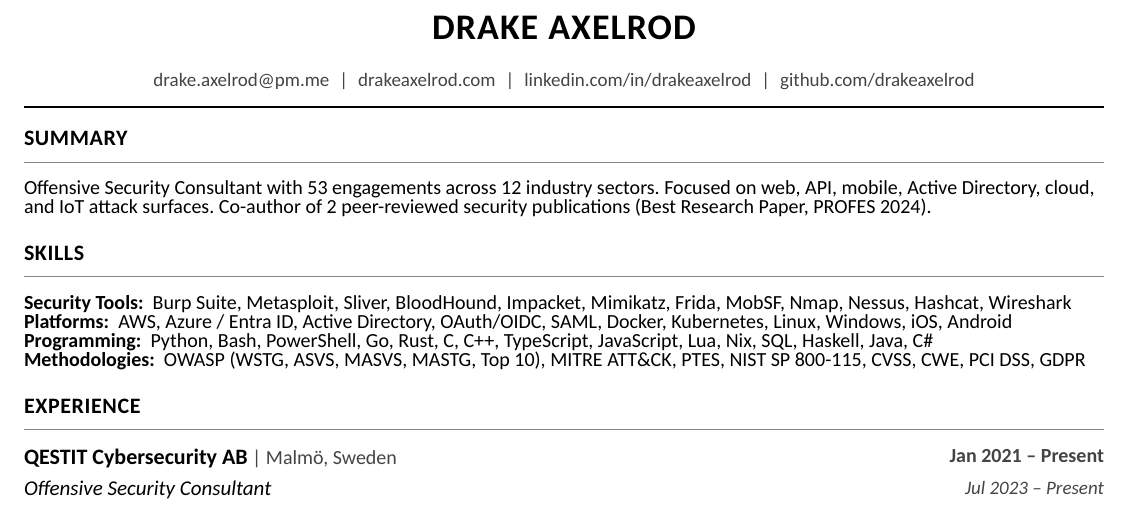
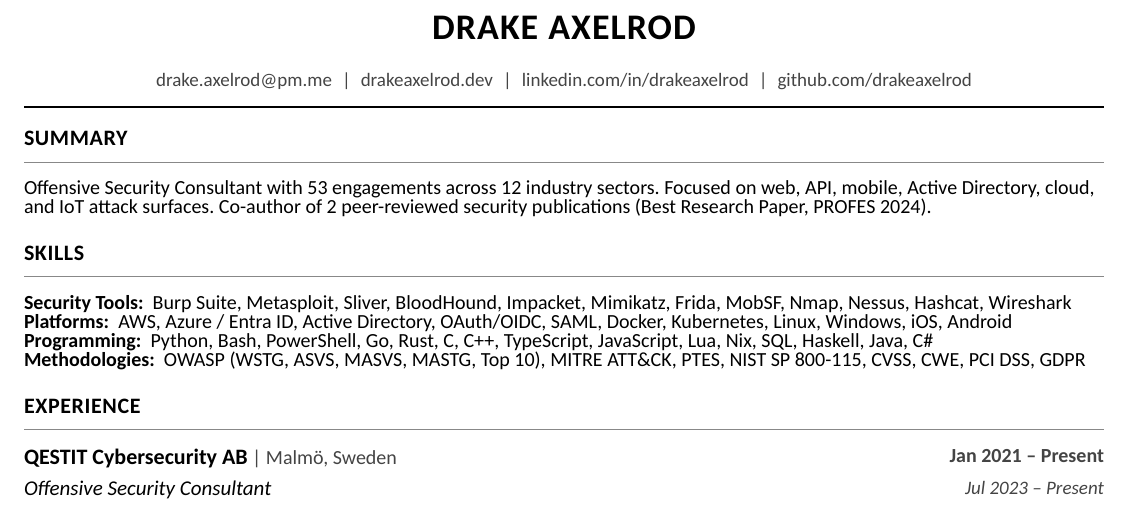
Before and after one commit to drakeaxelrod/resume, a Typst document (resume.typ): part of the page, cut so that both start at the same text. Compiled offline with Typst 0.15; a missing font is replaced by an installed copy or a similar font.

Commit message:
update website

```diff
--- a/resume.typ
+++ b/resume.typ
@@ -11,7 +11,7 @@
 #t.header(
   name: "Drake Axelrod",
   email: "drake.axelrod@pm.me",
-  website: "https://drakeaxelrod.com",
+  website: "https://drakeaxelrod.dev",
   linkedin: "https://linkedin.com/in/drakeaxelrod",
   github: "https://github.com/drakeaxelrod",
 )
```
Also changed, not shown: 1 other file.
